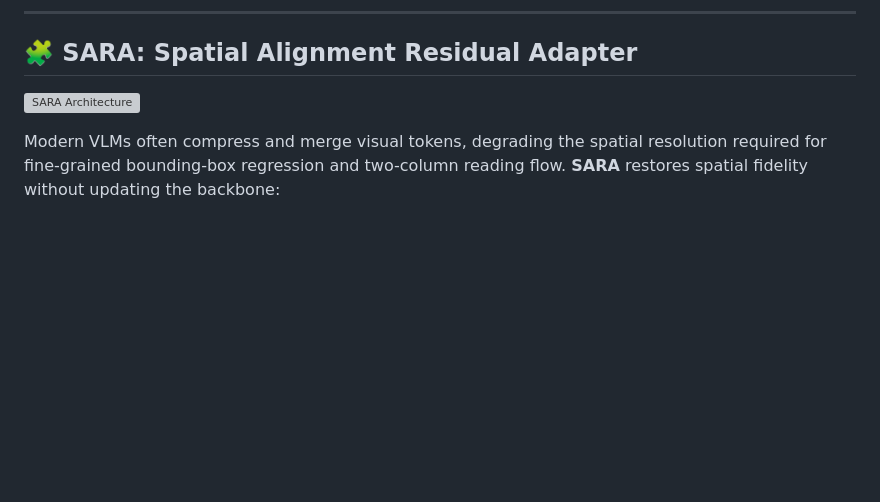
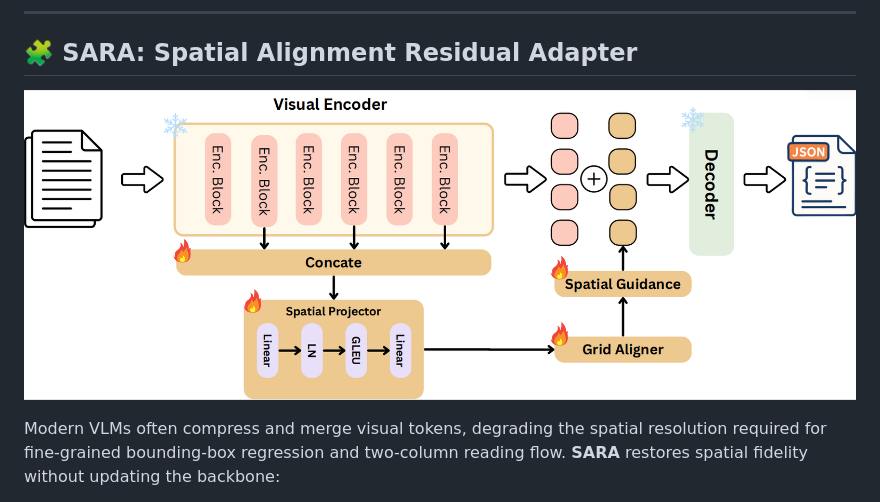
Before and after one commit to chenc6417-star/RPD-Unidoc, a Markdown page: readme.md, the part around the change. Drawn GitHub-style; blank space fills up the shorter version; grey boxes are pictures that could not be loaded.

Commit message:
Update SARA architecture image in README

```diff
--- a/readme.md
+++ b/readme.md
@@ -86,7 +86,7 @@ Visual instances were annotated through an automated generation, scoring, and hu
 
 ## 🧩 SARA: Spatial Alignment Residual Adapter
 
-![SARA Architecture](docs/assets/sara.pdf)
+![SARA Architecture](docs/assets/sara.png)
 
 Modern VLMs often compress and merge visual tokens, degrading the spatial resolution required for fine-grained bounding-box regression and two-column reading flow. **SARA** restores spatial fidelity without updating the backbone:
 
```
